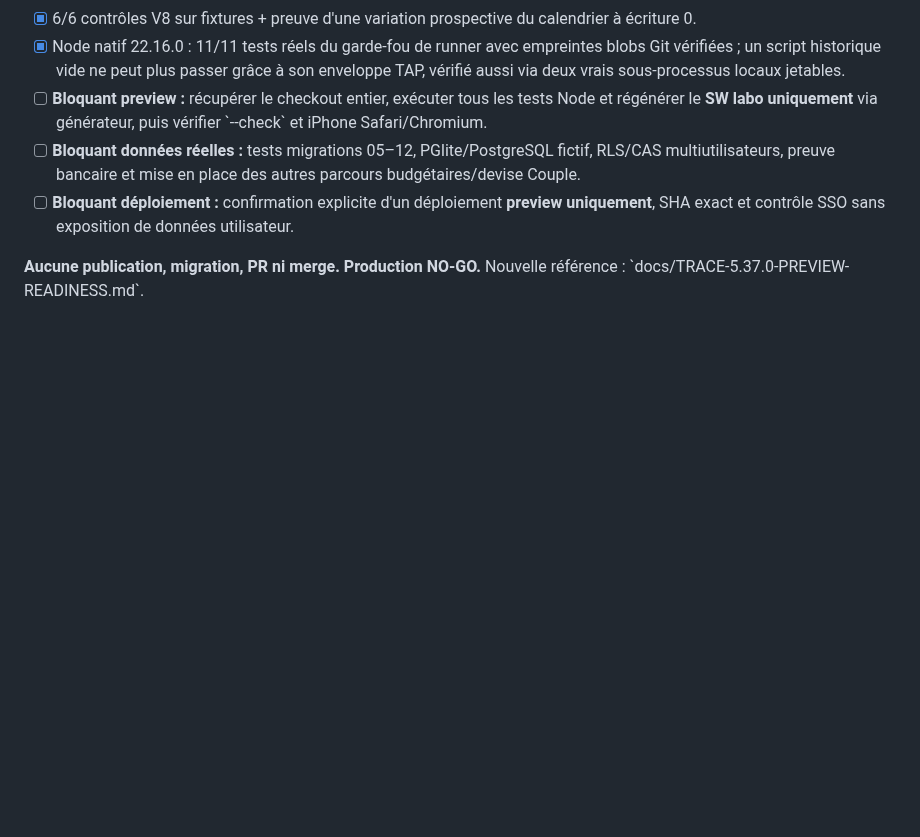
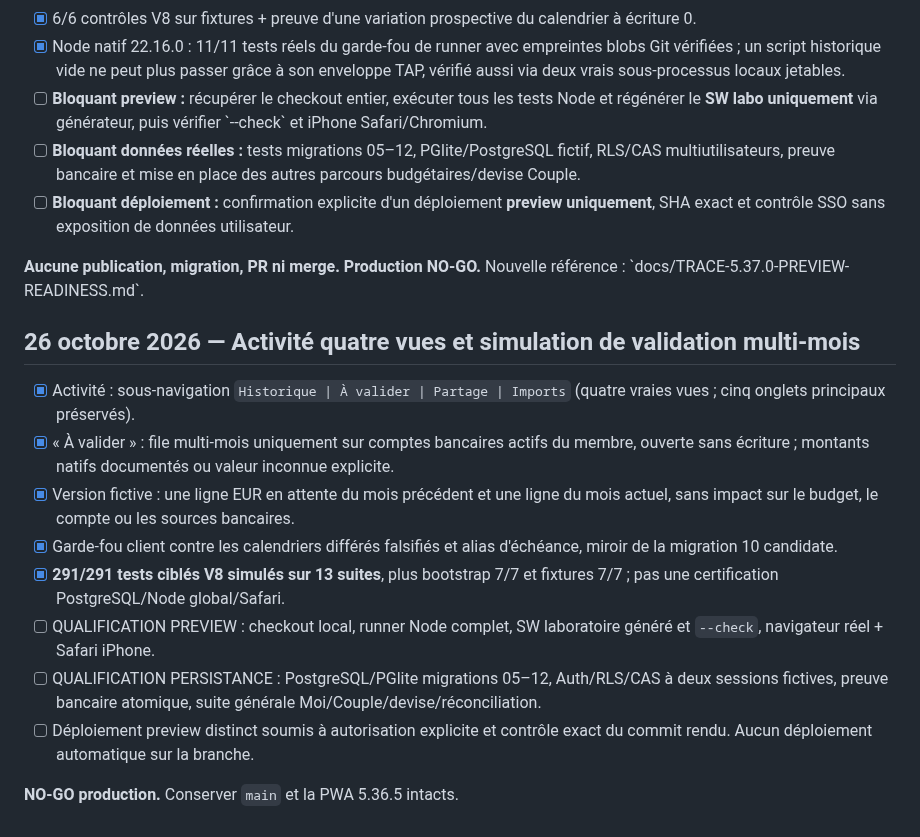
Before and after one commit to louisantoine78/Budget-duo, a Markdown page: docs/TRACE-5.37.0-RELEASE-CHECKLIST.md, the part around the change. GitHub-like rendering; blank space fills up the shorter version.

Commit message:
docs(trace): track four-tab proof-safe preview and release gates [skip ci]

```diff
--- a/docs/TRACE-5.37.0-RELEASE-CHECKLIST.md
+++ b/docs/TRACE-5.37.0-RELEASE-CHECKLIST.md
@@ -926,3 +926,17 @@ Voir `docs/TRACE-5.37.0-PREVIEW-READINESS.md`. **Production NO-GO**, pas de dép
 - [ ] **Bloquant déploiement :** confirmation explicite d'un déploiement **preview uniquement**, SHA exact et contrôle SSO sans exposition de données utilisateur.
 
 **Aucune publication, migration, PR ni merge. Production NO-GO.** Nouvelle référence : \`docs/TRACE-5.37.0-PREVIEW-READINESS.md\`.
+
+
+## 26 octobre 2026 — Activité quatre vues et simulation de validation multi-mois
+
+- [x] Activité : sous-navigation `Historique | À valider | Partage | Imports` (quatre vraies vues ; cinq onglets principaux préservés).
+- [x] « À valider » : file multi-mois uniquement sur comptes bancaires actifs du membre, ouverte sans écriture ; montants natifs documentés ou valeur inconnue explicite.
+- [x] Version fictive : une ligne EUR en attente du mois précédent et une ligne du mois actuel, sans impact sur le budget, le compte ou les sources bancaires.
+- [x] Garde-fou client contre les calendriers différés falsifiés et alias d'échéance, miroir de la migration 10 candidate.
+- [x] **291/291 tests ciblés V8 simulés sur 13 suites**, plus bootstrap 7/7 et fixtures 7/7 ; pas une certification PostgreSQL/Node global/Safari.
+- [ ] QUALIFICATION PREVIEW : checkout local, runner Node complet, SW laboratoire généré et `--check`, navigateur réel + Safari iPhone.
+- [ ] QUALIFICATION PERSISTANCE : PostgreSQL/PGlite migrations 05–12, Auth/RLS/CAS à deux sessions fictives, preuve bancaire atomique, suite générale Moi/Couple/devise/réconciliation.
+- [ ] Déploiement preview distinct soumis à autorisation explicite et contrôle exact du commit rendu. Aucun déploiement automatique sur la branche.
+
+**NO-GO production.** Conserver `main` et la PWA 5.36.5 intacts.
```
